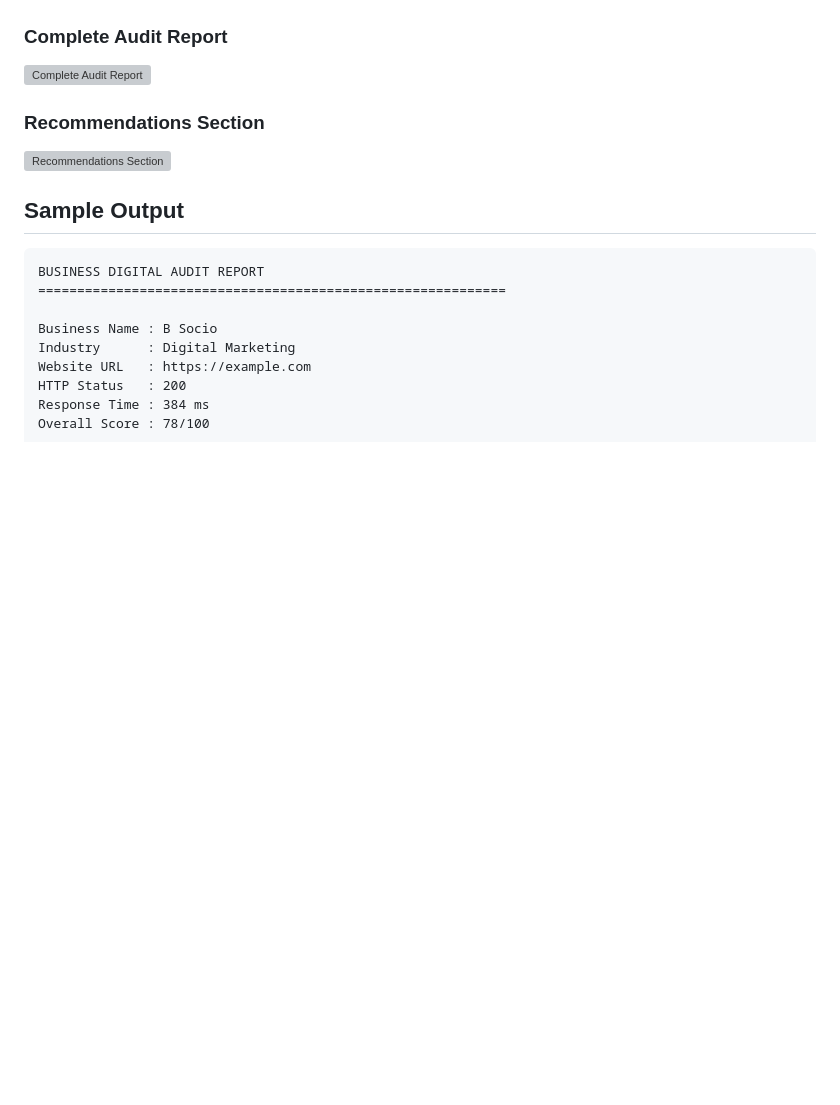
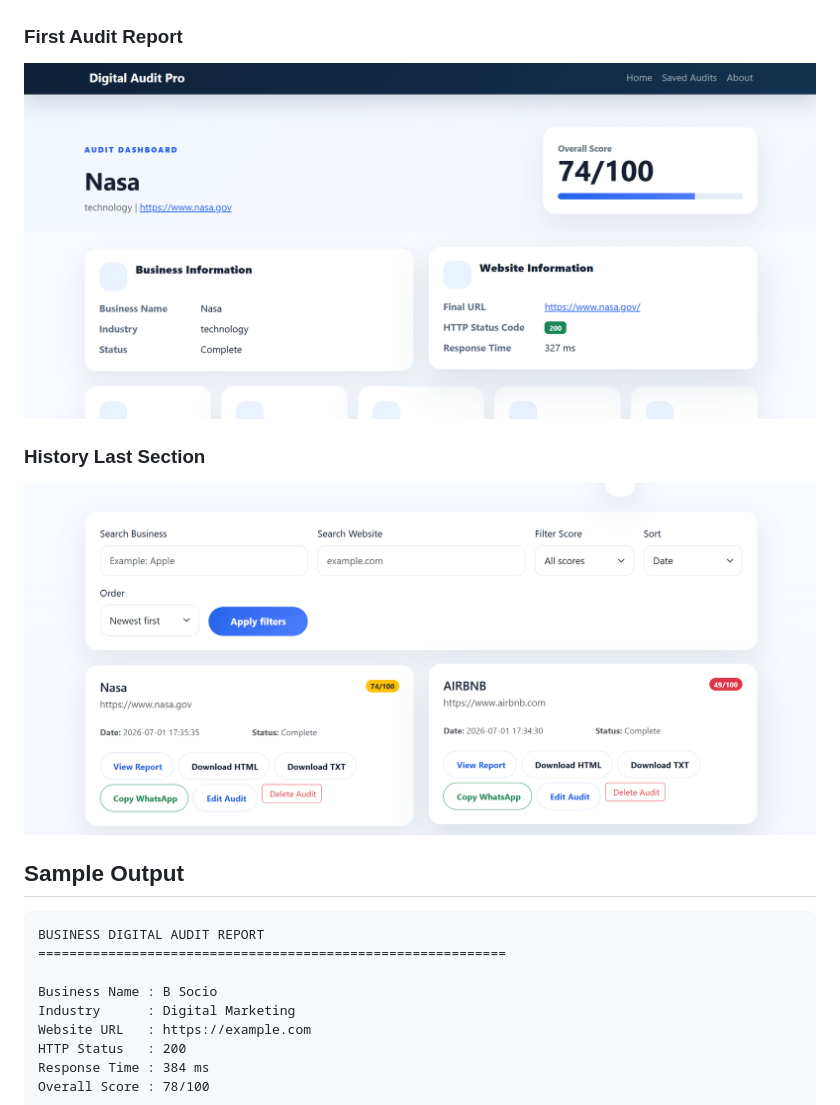
Before and after one commit to Bincy3/business-digital-audit-tool, a Markdown page: README.md, the part around the change. Rendered like a GitHub page; blank space fills up the shorter version; grey boxes are pictures that could not be loaded.

Commit message:
Update README screenshots

```diff
--- a/README.md
+++ b/README.md
@@ -188,11 +188,11 @@ python app.py
 ### Audit History Dashboard
 ![Audit History Dashboard](screenshots/hist3.png)
 
-### Complete Audit Report
-![Complete Audit Report](screenshots/d3.png)
+### First Audit Report
+![Complete Audit Report](screenshots/result.png)
 
-### Recommendations Section
-![Recommendations Section](screenshots/d4.png)
+### History Last Section
+![Recommendations Section](screenshots/hist2.png)
 
 ## Sample Output
 
```
